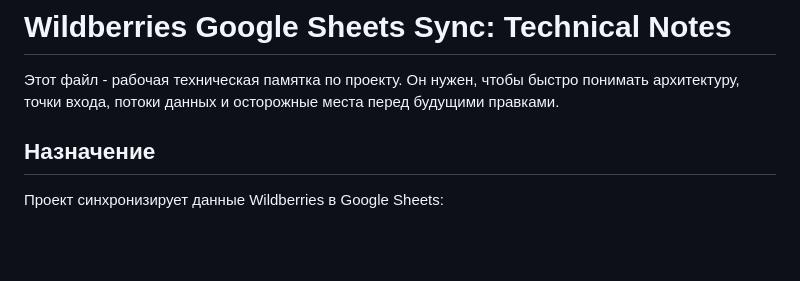
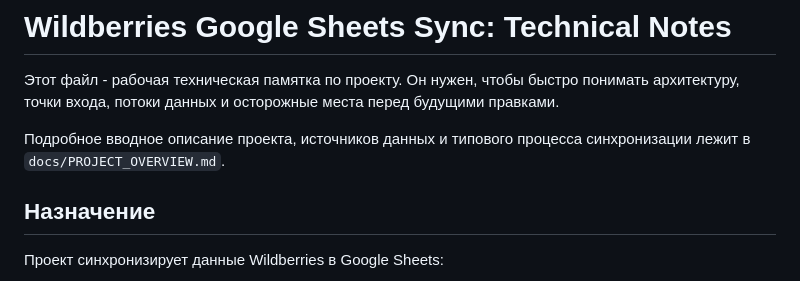
Before and after one commit to sleska2-ctrl/wildberries-project, a Markdown page: TECHNICAL.md, the part around the change. GitHub-like rendering; blank space fills up the shorter version.

Commit message:
Add project overview documentation

```diff
--- a/TECHNICAL.md
+++ b/TECHNICAL.md
@@ -1,6 +1,8 @@
 # Wildberries Google Sheets Sync: Technical Notes
 
 Этот файл - рабочая техническая памятка по проекту. Он нужен, чтобы быстро понимать архитектуру, точки входа, потоки данных и осторожные места перед будущими правками.
+
+Подробное вводное описание проекта, источников данных и типового процесса синхронизации лежит в `docs/PROJECT_OVERVIEW.md`.
 
 ## Назначение
 
```
Also changed, not shown: docs/PROJECT_OVERVIEW.md (added, +464 -0 lines).
